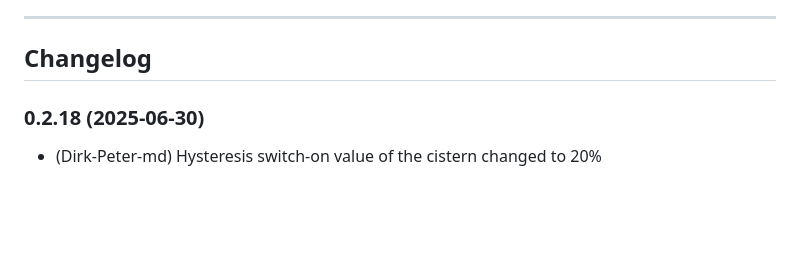
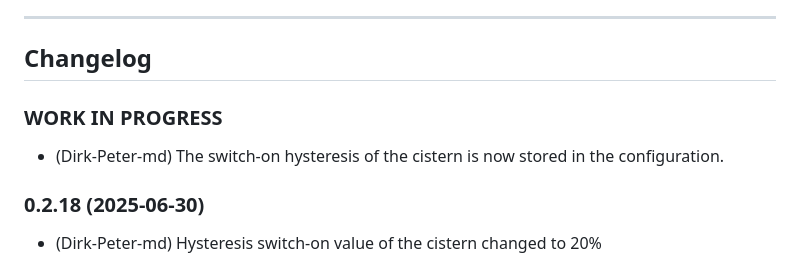
Before and after one commit to Dirk-Peter-md/ioBroker.sprinklecontrol, a Markdown page: README.md, the part around the change. Rendered like a GitHub page; blank space fills up the shorter version.

Commit message:
switch-on hysteresis in config

```diff
--- a/README.md
+++ b/README.md
@@ -33,6 +33,9 @@ Wetterabhängige automatische Steuerung der Gartenbewässerung
   Placeholder for the next version (at the beginning of the line):
   ### **WORK IN PROGRESS**
 -->
+ ### **WORK IN PROGRESS**
+* (Dirk-Peter-md) The switch-on hysteresis of the cistern is now stored in the configuration.
+
 ### 0.2.18 (2025-06-30)
 * (Dirk-Peter-md) Hysteresis switch-on value of the cistern changed to 20%
 
```
Also changed, not shown: docs/de/sprinklecontrol.md (+2 -1 lines), docs/de/img/Pumpeneinstellung.jpg, 16 other files.
